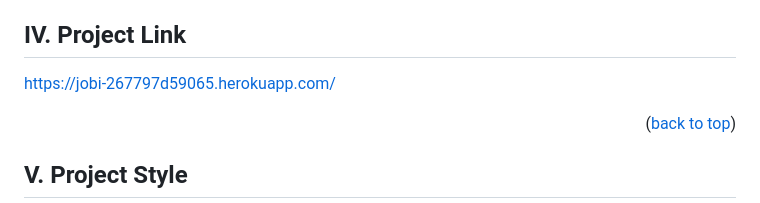
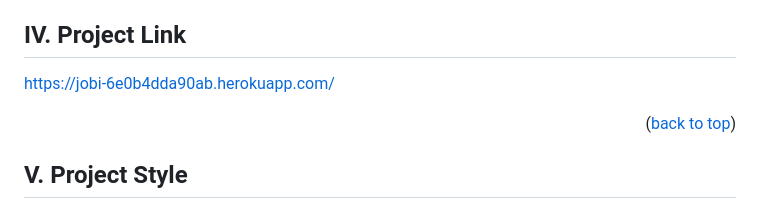
Before and after one commit to SDarius14/jobportal-capstone, a Markdown page: README.md, the part around one of its changes. Rendered like a GitHub page.

```diff
--- a/README.md
+++ b/README.md
@@ -131,7 +131,7 @@ Our vision at Jobi is to revolutionize the way people approach their careers by
 
 <h2 id="project-link">IV. Project Link</h2>
 
-https://jobi-267797d59065.herokuapp.com/
+https://jobi-6e0b4dda90ab.herokuapp.com/
 <!-- Back to Top -->
 <p align="right">(<a href="#readme-top">back to top</a>)</p>
 
```
Also changed, not shown: other parts of README.md (+15 -15 lines).
